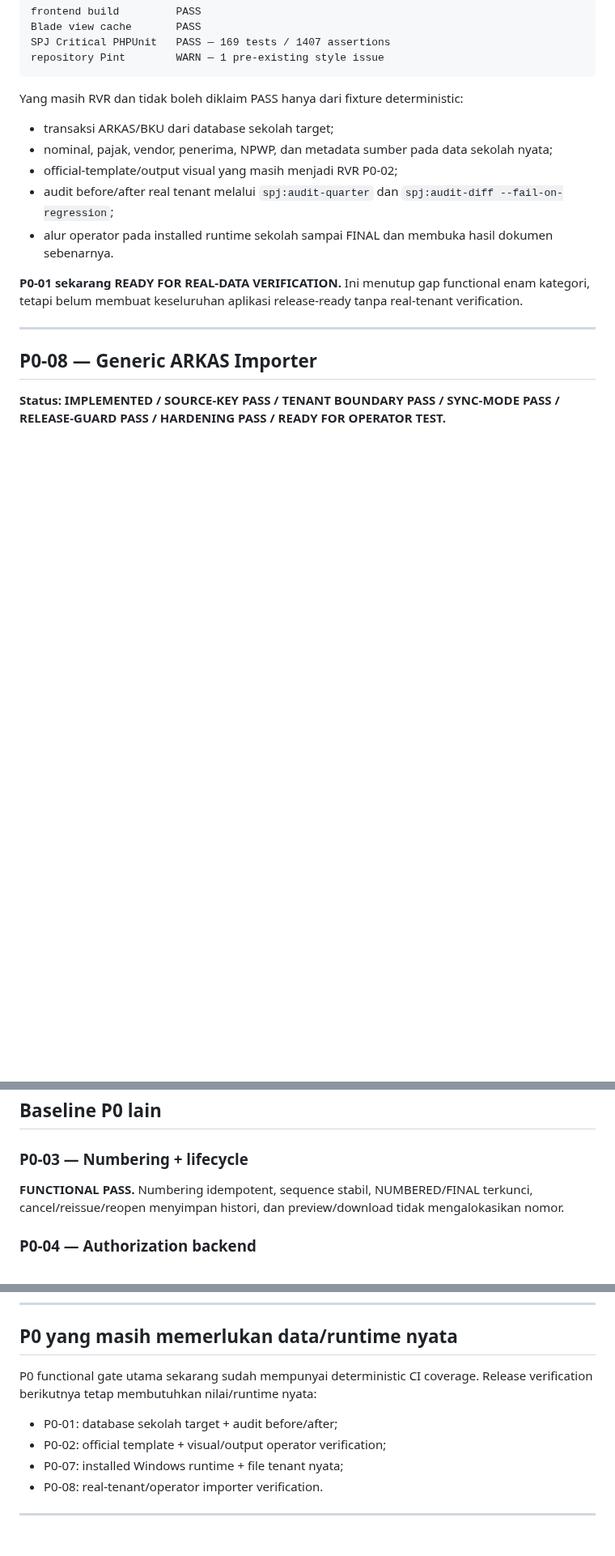
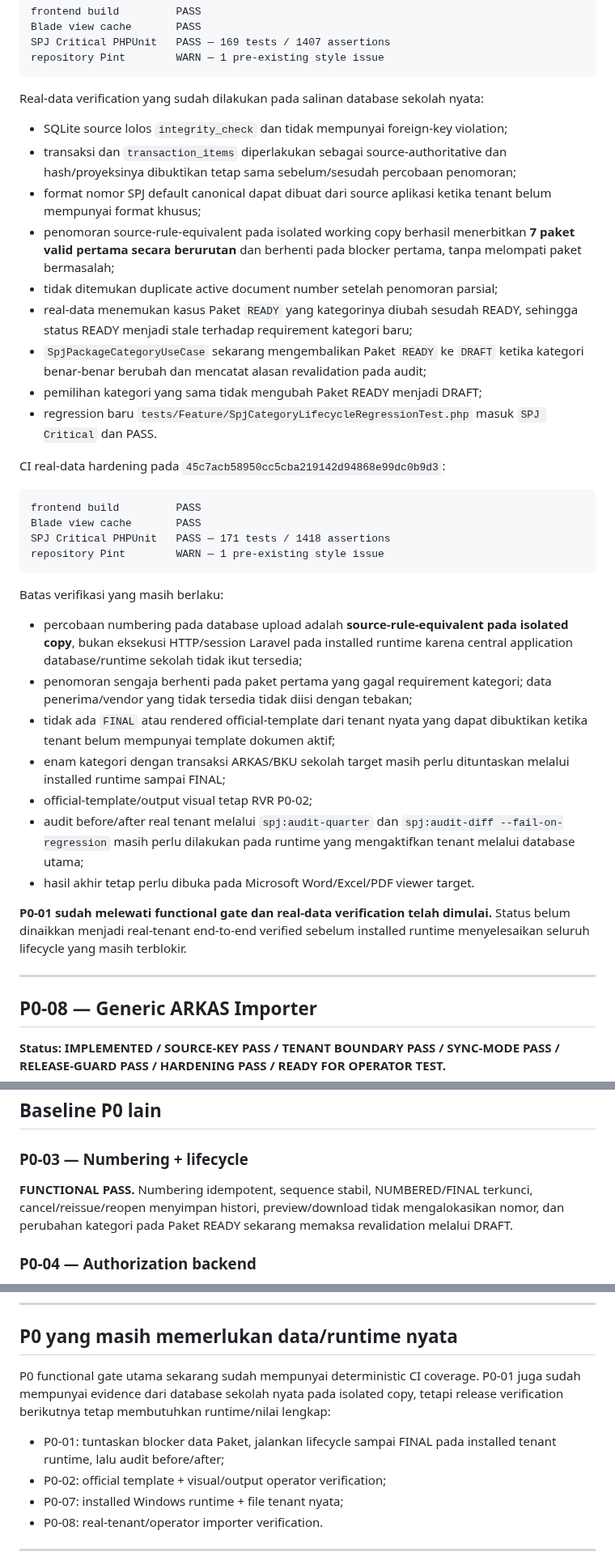
Before and after one commit to amwaluddinlubis-code/APP-SPJ, a Markdown page: docs/CURRENT_PROGRESS.md, 3 parts joined by grey strips. Shown at 81% size. Rendered like a GitHub page; blank space fills up the shorter version.

Commit message:
docs: record real-data numbering checkpoint

````diff
--- a/docs/CURRENT_PROGRESS.md
+++ b/docs/CURRENT_PROGRESS.md
@@ -87,15 +97,38 @@ SPJ Critical PHPUnit   PASS — 169 tests / 1407 assertions
 repository Pint        WARN — 1 pre-existing style issue
 ```
 
-Yang masih RVR dan tidak boleh diklaim PASS hanya dari fixture deterministic:
+Real-data verification yang sudah dilakukan pada salinan database sekolah nyata:
 
-- transaksi ARKAS/BKU dari database sekolah target;
-- nominal, pajak, vendor, penerima, NPWP, dan metadata sumber pada data sekolah nyata;
-- official-template/output visual yang masih menjadi RVR P0-02;
-- audit before/after real tenant melalui `spj:audit-quarter` dan `spj:audit-diff --fail-on-regression`;
-- alur operator pada installed runtime sekolah sampai FINAL dan membuka hasil dokumen sebenarnya.
+- SQLite source lolos `integrity_check` dan tidak mempunyai foreign-key violation;
+- transaksi dan `transaction_items` diperlakukan sebagai source-authoritative dan hash/proyeksinya dibuktikan tetap sama sebelum/sesudah percobaan penomoran;
+- format nomor SPJ default canonical dapat dibuat dari source aplikasi ketika tenant belum mempunyai format khusus;
+- penomoran source-rule-equivalent pada isolated working copy berhasil menerbitkan **7 paket valid pertama secara berurutan** dan berhenti pada blocker pertama, tanpa melompati paket bermasalah;
+- tidak ditemukan duplicate active document number setelah penomoran parsial;
+- real-data menemukan kasus Paket `READY` yang kategorinya diubah sesudah READY, sehingga status READY menjadi stale terhadap requirement kategori baru;
+- `SpjPackageCategoryUseCase` sekarang mengembalikan Paket `READY` ke `DRAFT` ketika kategori benar-benar berubah dan mencatat alasan revalidation pada audit;
+- pemilihan kategori yang sama tidak mengubah Paket READY menjadi DRAFT;
+- regression baru `tests/Feature/SpjCategoryLifecycleRegressionTest.php` masuk `SPJ Critical` dan PASS.
 
-**P0-01 sekarang READY FOR REAL-DATA VERIFICATION.** Ini menutup gap functional enam kategori, tetapi belum membuat keseluruhan aplikasi release-ready tanpa real-tenant verification.
+CI real-data hardening pada `45c7acb58950cc5cba219142d94868e99dc0b9d3`:
+
+```text
+frontend build         PASS
+Blade view cache       PASS
+SPJ Critical PHPUnit   PASS — 171 tests / 1418 assertions
+repository Pint        WARN — 1 pre-existing style issue
+```
+
+Batas verifikasi yang masih berlaku:
+
+- percobaan numbering pada database upload adalah **source-rule-equivalent pada isolated copy**, bukan eksekusi HTTP/session Laravel pada installed runtime karena central application database/runtime sekolah tidak ikut tersedia;
+- penomoran sengaja berhenti pada paket pertama yang gagal requirement kategori; data penerima/vendor yang tidak tersedia tidak diisi dengan tebakan;
+- tidak ada `FINAL` atau rendered official-template dari tenant nyata yang dapat dibuktikan ketika tenant belum mempunyai template dokumen aktif;
+- enam kategori dengan transaksi ARKAS/BKU sekolah target masih perlu dituntaskan melalui installed runtime sampai FINAL;
+- official-template/output visual tetap RVR P0-02;
+- audit before/after real tenant melalui `spj:audit-quarter` dan `spj:audit-diff --fail-on-regression` masih perlu dilakukan pada runtime yang mengaktifkan tenant melalui database utama;
+- hasil akhir tetap perlu dibuka pada Microsoft Word/Excel/PDF viewer target.
+
+**P0-01 sudah melewati functional gate dan real-data verification telah dimulai.** Status belum dinaikkan menjadi real-tenant end-to-end verified sebelum installed runtime menyelesaikan seluruh lifecycle yang masih terblokir.
 
 ---
 
@@ -206,7 +239,7 @@ Yang masih RVR dan tidak boleh diklaim PASS hanya dari CI Linux/fixture:
 
 ### P0-03 — Numbering + lifecycle
 
-**FUNCTIONAL PASS.** Numbering idempotent, sequence stabil, NUMBERED/FINAL terkunci, cancel/reissue/reopen menyimpan histori, dan preview/download tidak mengalokasikan nomor.
+**FUNCTIONAL PASS.** Numbering idempotent, sequence stabil, NUMBERED/FINAL terkunci, cancel/reissue/reopen menyimpan histori, preview/download tidak mengalokasikan nomor, dan perubahan kategori pada Paket READY sekarang memaksa revalidation melalui DRAFT.
 
 ### P0-04 — Authorization backend
 
@@ -230,9 +263,9 @@ School + Fiscal Year + Fund Source
 
 ## P0 yang masih memerlukan data/runtime nyata
 
-P0 functional gate utama sekarang sudah mempunyai deterministic CI coverage. Release verification berikutnya tetap membutuhkan nilai/runtime nyata:
+P0 functional gate utama sekarang sudah mempunyai deterministic CI coverage. P0-01 juga sudah mempunyai evidence dari database sekolah nyata pada isolated copy, tetapi release verification berikutnya tetap membutuhkan runtime/nilai lengkap:
 
-- P0-01: database sekolah target + audit before/after;
+- P0-01: tuntaskan blocker data Paket, jalankan lifecycle sampai FINAL pada installed tenant runtime, lalu audit before/after;
 - P0-02: official template + visual/output operator verification;
 - P0-07: installed Windows runtime + file tenant nyata;
 - P0-08: real-tenant/operator importer verification.
````
Also changed, not shown: other parts of docs/CURRENT_PROGRESS.md (+14 -3 lines).
